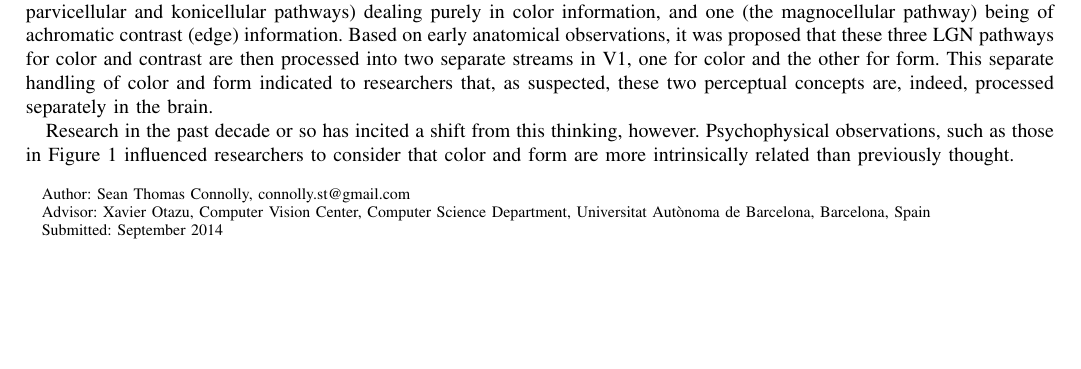
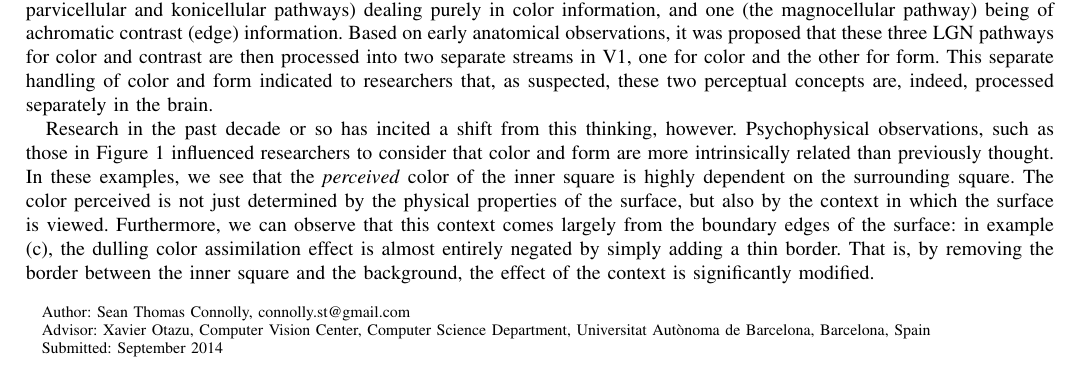
Before and after one commit to connollyst/color-induction-thesis, a LaTeX thesis (MasterThesis.tex): part of page 1 of 4, cut so that both start at the same text, the shorter picture padded with empty space. Compiled offline with pdfLaTeX.

Commit message:
Psychophysical description

```diff
--- a/MasterThesis.tex
+++ b/MasterThesis.tex
@@ -474,7 +474,7 @@ Within, we propose a computational model inspired by the current understanding o
 
 Historically, it was widely believed that color and shape are two distinct aspects of visual perception. Truly, this line of though is intuitive: one can perceive the color of a flat surface which occupies our full field of vision, despite its lack of 'shape', likewise we can see the shape of achromatic objects, as in black and white film. This theory of perception innervated neurophysiological understanding, and was supported by findings that the lateral geniculate nucleus (LGN), the pathway which carries information from the retina to the primary visual cortex (V1), consists of three entirely distinct layers; two (the parvicellular and konicellular pathways) dealing purely in color information, and one (the magnocellular pathway) being of achromatic contrast (edge) information. Based on early anatomical observations, it was proposed that these three LGN pathways for color and contrast are then processed into two separate streams in V1, one for color and the other for form. This separate handling of color and form indicated to researchers that, as suspected, these two perceptual concepts are, indeed, processed separately in the brain.
 
-Research in the past decade or so has incited a shift from this thinking, however. Psychophysical observations, such as those in Figure \ref{fig:blur-effect} influenced researchers to consider that color and form are more intrinsically related than previously thought.
+Research in the past decade or so has incited a shift from this thinking, however. Psychophysical observations, such as those in Figure \ref{fig:blur-effect} influenced researchers to consider that color and form are more intrinsically related than previously thought. In these examples, we see that the \textit{perceived} color of the inner square is highly dependent on the surrounding square. The color perceived is not just determined by the physical properties of the surface, but also by the context in which the surface is viewed. Furthermore, we can observe that this context comes largely from the boundary edges of the surface: in example (c), the dulling color assimilation effect is almost entirely negated by simply adding a thin border. That is, by removing the border between the inner square and the background, the effect of the context is significantly modified.
 
 \begin{figure}[H]
     \centering
```
Also changed, not shown: MasterThesis.pdf.
